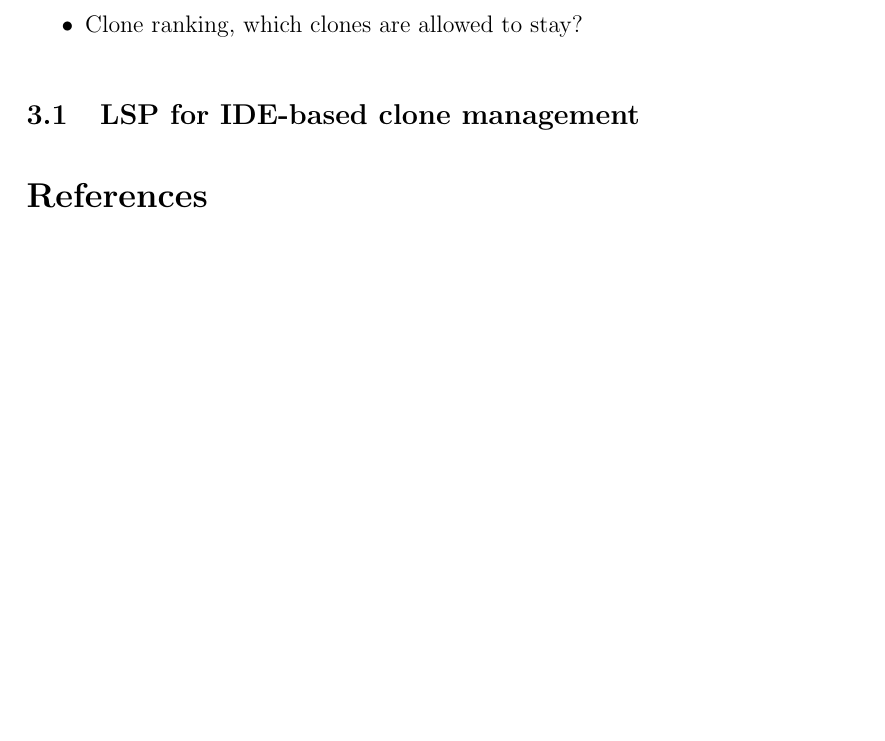
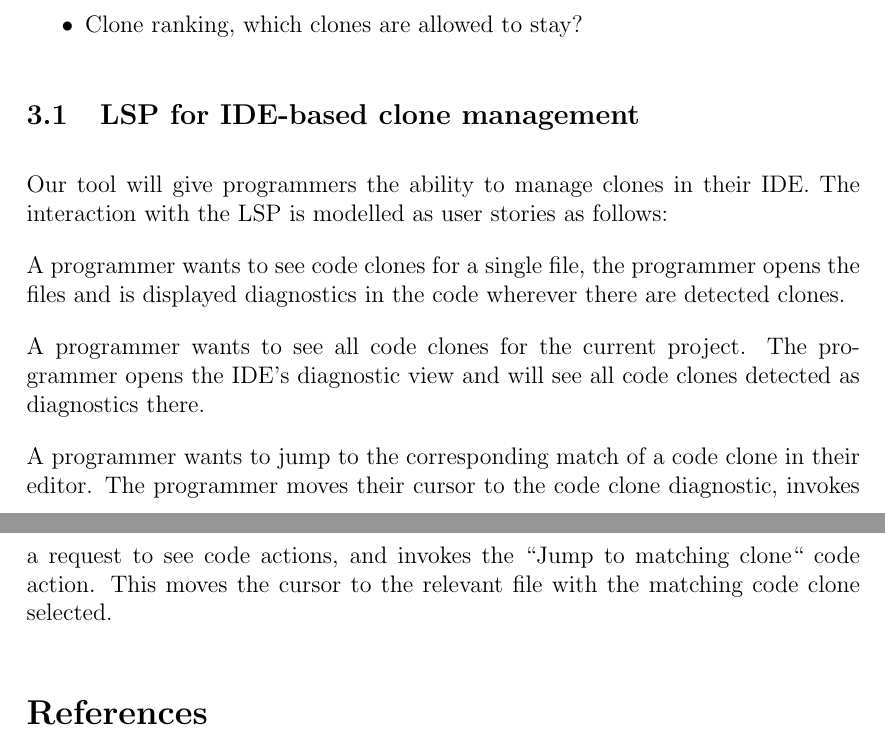
Before and after one commit to jakobkhansen/master-thesis, a LaTeX document (sem2/essay/essay.tex): part of page 8 of 9 before the commit and two parts of pages 8 and 9 of 10 after it, the two joined at a grey line, cut so that both start at the same text, the shorter picture padded with empty space. Compiled offline with pdfLaTeX.

Commit message:
Some user stories

```diff
--- a/sem2/essay/essay.tex
+++ b/sem2/essay/essay.tex
@@ -301,6 +301,20 @@ focus will therefore be:
 
 \subsection{LSP for IDE-based clone management}
 
+Our tool will give programmers the ability to manage clones in their IDE. The interaction
+with the LSP is modelled as user stories as follows:
+
+A programmer wants to see code clones for a single file, the programmer opens the files
+and is displayed diagnostics in the code wherever there are detected clones.
+
+A programmer wants to see all code clones for the current project. The programmer opens
+the IDE's diagnostic view and will see all code clones detected as diagnostics there.
+
+A programmer wants to jump to the corresponding match of a code clone in their editor. The
+programmer moves their cursor to the code clone diagnostic, invokes a request to see code
+actions, and invokes the ``Jump to matching clone`` code action. This moves the cursor to
+the relevant file with the matching code clone selected.
+
 
 \bibliography{refs}
 \bibliographystyle{plain}
```
Also changed, not shown: sem2/essay/essay.pdf.
